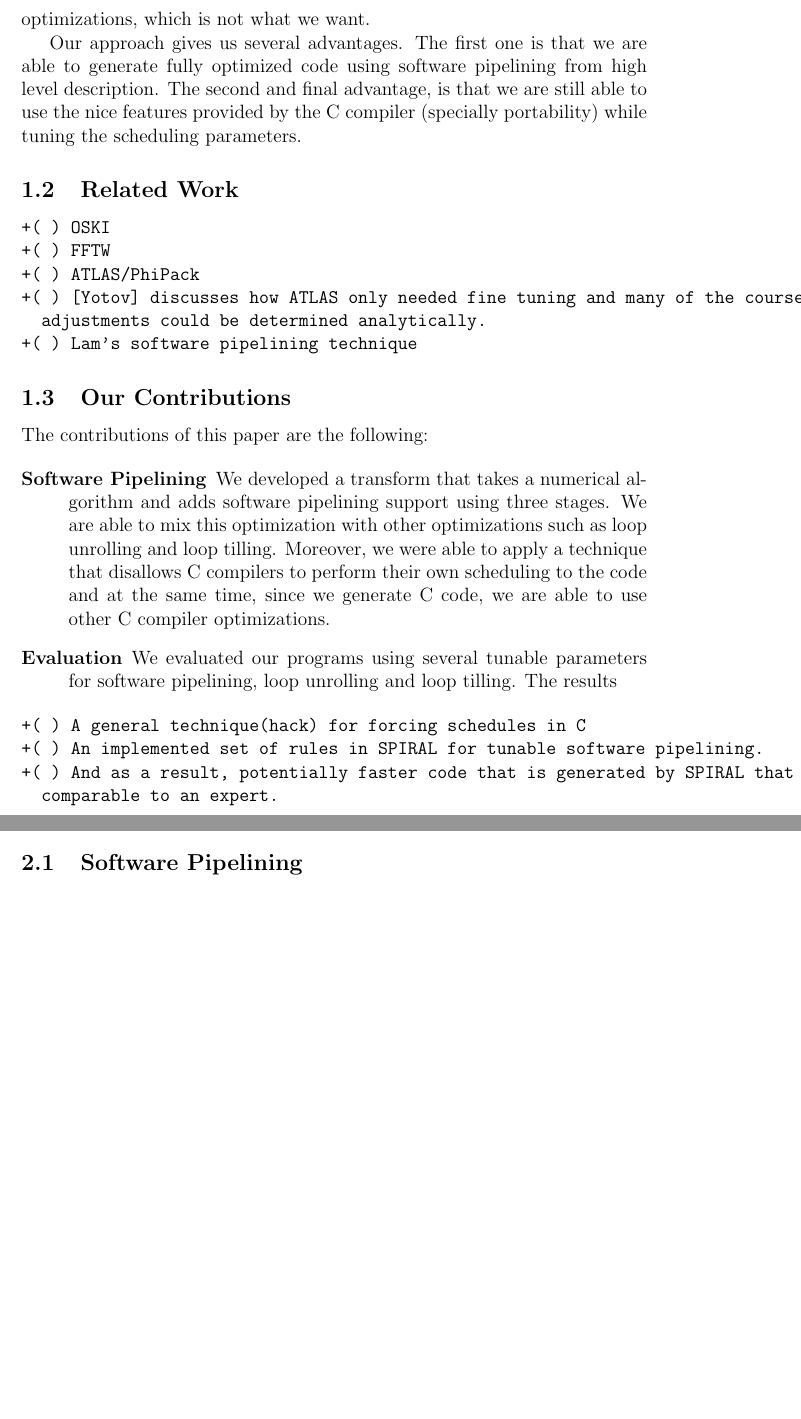
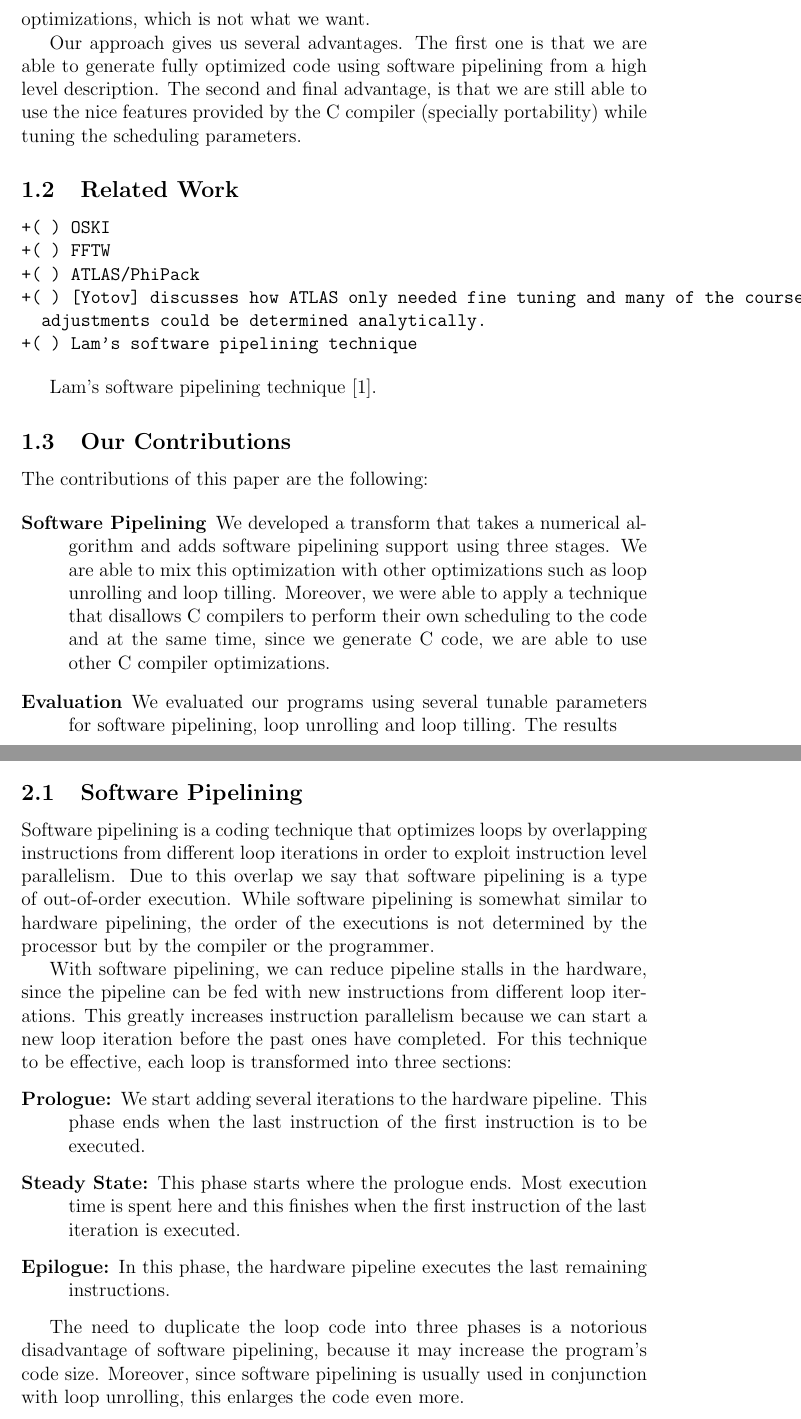
Before and after one commit to flavioc/compilers, a LaTeX document (report/draft.tex): two parts of pages 3 and 4 of 7 before the commit and two parts of pages 3 and 5 of 8 after it, joined at a grey line, cut so that both start at the same text, the shorter picture padded with empty space. Compiled offline with pdfLaTeX.

Commit message:
Add software pipelining introduction.

```diff
--- a/report/draft.tex
+++ b/report/draft.tex
@@ -110,7 +110,7 @@ transformation. Usually, C compilers tend to remove such scheduling and perform
 which is not what we want.
 
 Our approach gives us several advantages. The first one is that we are able to generate fully optimized
-code using software pipelining from high level description. The second and final advantage, is that
+code using software pipelining from a high level description. The second and final advantage, is that
 we are still able to use the nice features provided by the C compiler (specially portability)
 while tuning the scheduling parameters.
 
@@ -141,6 +142,8 @@ while tuning the scheduling parameters.
   adjustments could be determined analytically.
 +( ) Lam's software pipelining technique
 \end{verbatim}
+
+Lam's software pipelining technique~\cite{Lam:04}.
 
 \subsection{Our Contributions}
 
@@ -155,4 +158,3 @@ The contributions of this paper are the following:
    loop unrolling and loop tilling. The results
 \end{description}
 
-\begin{verbatim}
@@ -267,6 +270,33 @@ void swap(int  *x, int  *y) {
 \end{figure}
 
 \subsection{Software Pipelining}
+
+Software pipelining is a coding technique that optimizes loops by overlapping instructions
+from different loop iterations in order to exploit instruction level parallelism.
+Due to this overlap we say that software pipelining is a type of out-of-order execution.
+While software pipelining is somewhat similar to hardware pipelining, the order of the executions
+is not determined by the processor but by the compiler or the programmer.
+
+With software pipelining, we can reduce
+pipeline stalls in the hardware, since the pipeline can be fed with new instructions from
+different loop iterations. This greatly increases instruction parallelism because we can
+start a new loop iteration before the past ones have completed. For this technique to be
+effective, each loop is transformed into three sections:
+
+\begin{description}
+   \item[Prologue:] We start adding several iterations to the hardware pipeline.
+   This phase ends when the last instruction of the first instruction is to be executed.
+
+   \item[Steady State:] This phase starts where the prologue ends. Most execution time is spent
+   here and this finishes when the first instruction of the last iteration is executed.
+
+   \item[Epilogue:] In this phase, the hardware pipeline executes the last remaining instructions.
+\end{description}
+
+The need to duplicate the loop code into three phases is a notorious disadvantage of software
+pipelining, because it may increase the program's code size. Moreover, since software pipelining
+is usually used in conjunction with loop unrolling, this enlarges the code even more.
+
 \begin{verbatim}
 +( ) Go into the background of software pipelining. How is it done?
 +( ) How do we do it in SPIRAL?
```
Also changed, not shown: report/draft.bib (+19 -0 lines), report/draft.tex (6 more changed lines).
